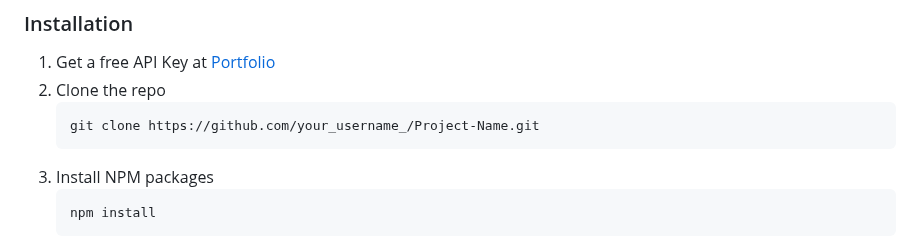
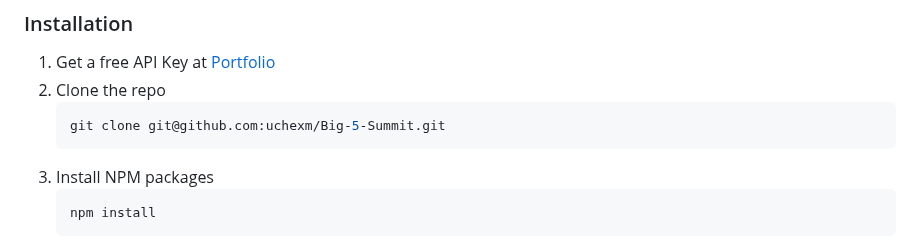
Before and after one commit to uchexm/Big-5-Summit, a Markdown page: README.md, the part around the change. GitHub-like rendering.

````diff
--- a/README.md
+++ b/README.md
@@ -83,7 +83,7 @@ This is an example of how to use the repo and list things you need to use the so
 1. Get a free API Key at [Portfolio](https://uchexm.github.io/Portfolio/)
 2. Clone the repo
    ```sh
-   git clone https://github.com/your_username_/Project-Name.git
+   git clone git@github.com:uchexm/Big-5-Summit.git
    ```
 3. Install NPM packages
    ```sh
````
